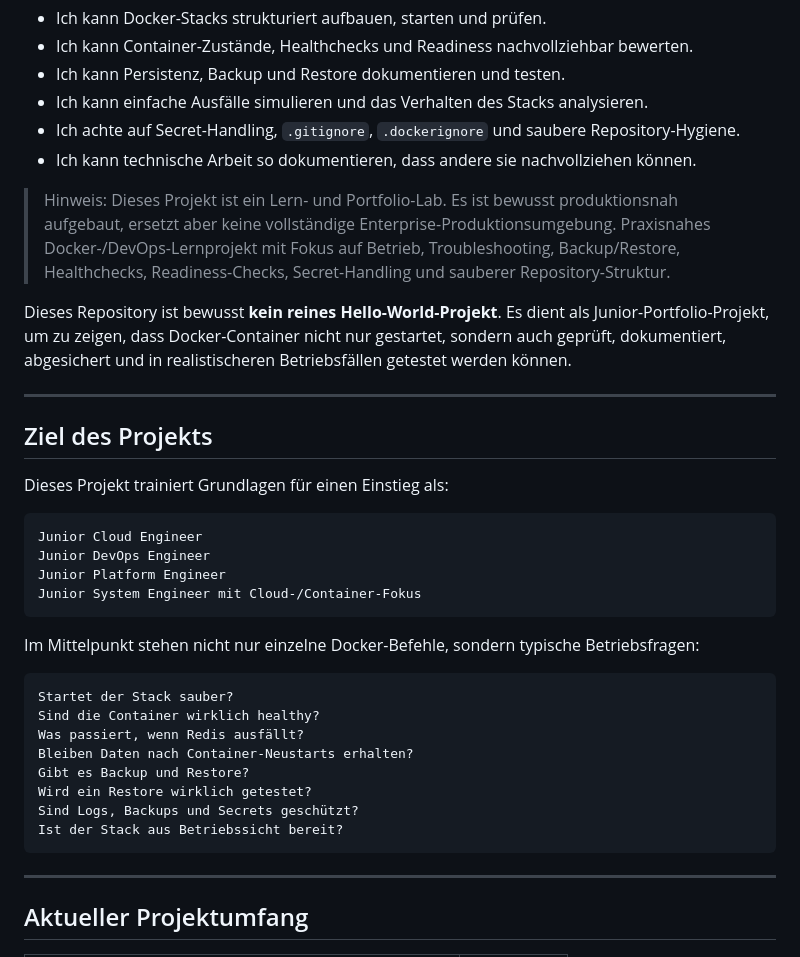
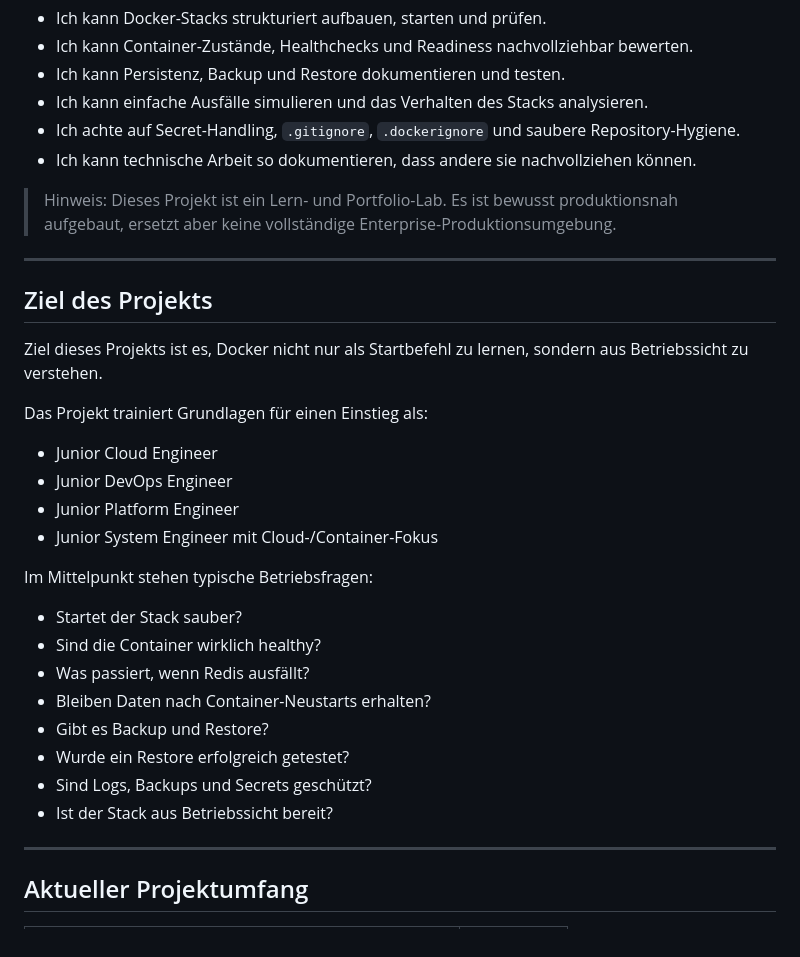
Before and after one commit to MarcF46/docker-portfolio-lab, a Markdown page: README.md, the part around one of its changes. Drawn GitHub-style.

````diff
--- a/README.md
+++ b/README.md
@@ -33,35 +33,29 @@ Dieses Projekt zeigt praktische Grundlagen für Junior-Rollen im Bereich Cloud,
 - Ich kann technische Arbeit so dokumentieren, dass andere sie nachvollziehen können.
 
 > Hinweis: Dieses Projekt ist ein Lern- und Portfolio-Lab. Es ist bewusst produktionsnah aufgebaut, ersetzt aber keine vollständige Enterprise-Produktionsumgebung.
-Praxisnahes Docker-/DevOps-Lernprojekt mit Fokus auf Betrieb, Troubleshooting, Backup/Restore, Healthchecks, Readiness-Checks, Secret-Handling und sauberer Repository-Struktur.
-
-Dieses Repository ist bewusst **kein reines Hello-World-Projekt**. Es dient als Junior-Portfolio-Projekt, um zu zeigen, dass Docker-Container nicht nur gestartet, sondern auch geprüft, dokumentiert, abgesichert und in realistischeren Betriebsfällen getestet werden können.
-
 ---
 
 ## Ziel des Projekts
 
-Dieses Projekt trainiert Grundlagen für einen Einstieg als:
+Ziel dieses Projekts ist es, Docker nicht nur als Startbefehl zu lernen, sondern aus Betriebssicht zu verstehen.
 
-```text
-Junior Cloud Engineer
-Junior DevOps Engineer
-Junior Platform Engineer
-Junior System Engineer mit Cloud-/Container-Fokus
-```
+Das Projekt trainiert Grundlagen für einen Einstieg als:
 
-Im Mittelpunkt stehen nicht nur einzelne Docker-Befehle, sondern typische Betriebsfragen:
+- Junior Cloud Engineer
+- Junior DevOps Engineer
+- Junior Platform Engineer
+- Junior System Engineer mit Cloud-/Container-Fokus
 
-```text
-Startet der Stack sauber?
-Sind die Container wirklich healthy?
-Was passiert, wenn Redis ausfällt?
-Bleiben Daten nach Container-Neustarts erhalten?
-Gibt es Backup und Restore?
-Wird ein Restore wirklich getestet?
-Sind Logs, Backups und Secrets geschützt?
-Ist der Stack aus Betriebssicht bereit?
-```
+Im Mittelpunkt stehen typische Betriebsfragen:
+
+- Startet der Stack sauber?
+- Sind die Container wirklich healthy?
+- Was passiert, wenn Redis ausfällt?
+- Bleiben Daten nach Container-Neustarts erhalten?
+- Gibt es Backup und Restore?
+- Wurde ein Restore erfolgreich getestet?
+- Sind Logs, Backups und Secrets geschützt?
+- Ist der Stack aus Betriebssicht bereit?
 
 ---
 
````
Also changed, not shown: other parts of README.md (+0 -3 lines).
